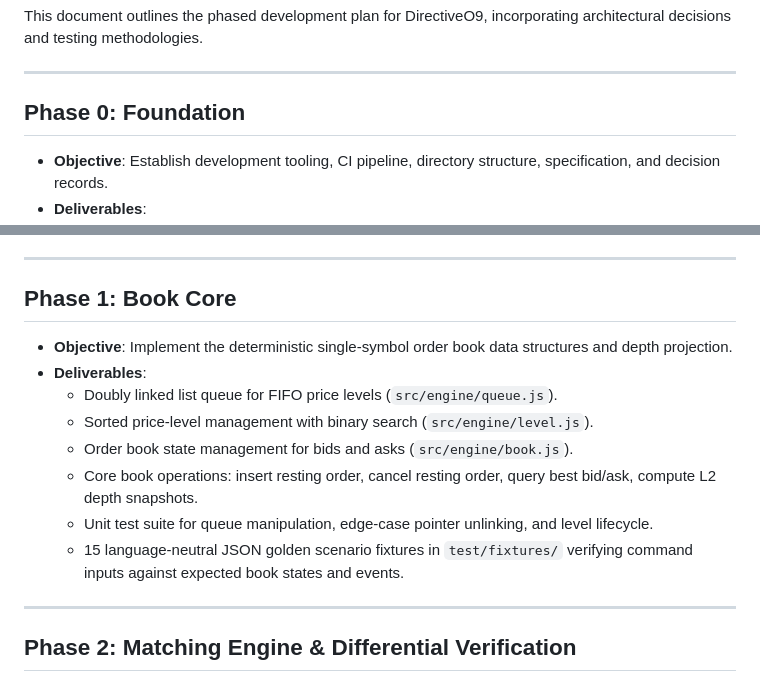
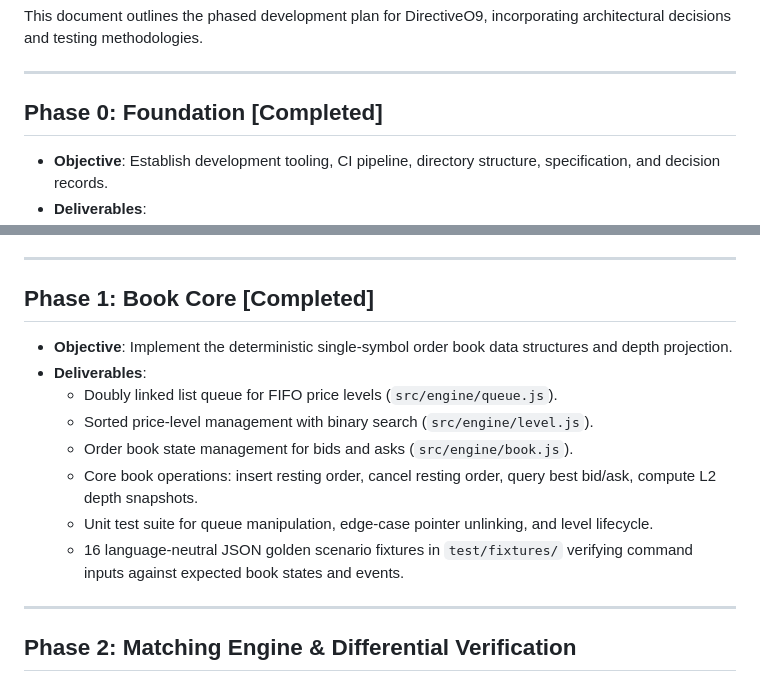
Before and after one commit to Ayush-o1/DirectiveO9, a Markdown page: docs/roadmap.md, 2 parts joined by grey strips. GitHub-like rendering.

```diff
--- a/docs/roadmap.md
+++ b/docs/roadmap.md
@@ -4,7 +4,7 @@ This document outlines the phased development plan for DirectiveO9, incorporatin
 
 ---
 
-## Phase 0: Foundation
+## Phase 0: Foundation [Completed]
 
 - **Objective**: Establish development tooling, CI pipeline, directory structure, specification, and decision records.
 - **Deliverables**:
@@ -19,7 +19,7 @@ This document outlines the phased development plan for DirectiveO9, incorporatin
 
 ---
 
-## Phase 1: Book Core
+## Phase 1: Book Core [Completed]
 
 - **Objective**: Implement the deterministic single-symbol order book data structures and depth projection.
 - **Deliverables**:
@@ -28,7 +28,7 @@ This document outlines the phased development plan for DirectiveO9, incorporatin
   - Order book state management for bids and asks (`src/engine/book.js`).
   - Core book operations: insert resting order, cancel resting order, query best bid/ask, compute L2 depth snapshots.
   - Unit test suite for queue manipulation, edge-case pointer unlinking, and level lifecycle.
-  - 15 language-neutral JSON golden scenario fixtures in `test/fixtures/` verifying command inputs against expected book states and events.
+  - 16 language-neutral JSON golden scenario fixtures in `test/fixtures/` verifying command inputs against expected book states and events.
 
 ---
 
```
Also changed, not shown: README.md (+11 -0 lines).
